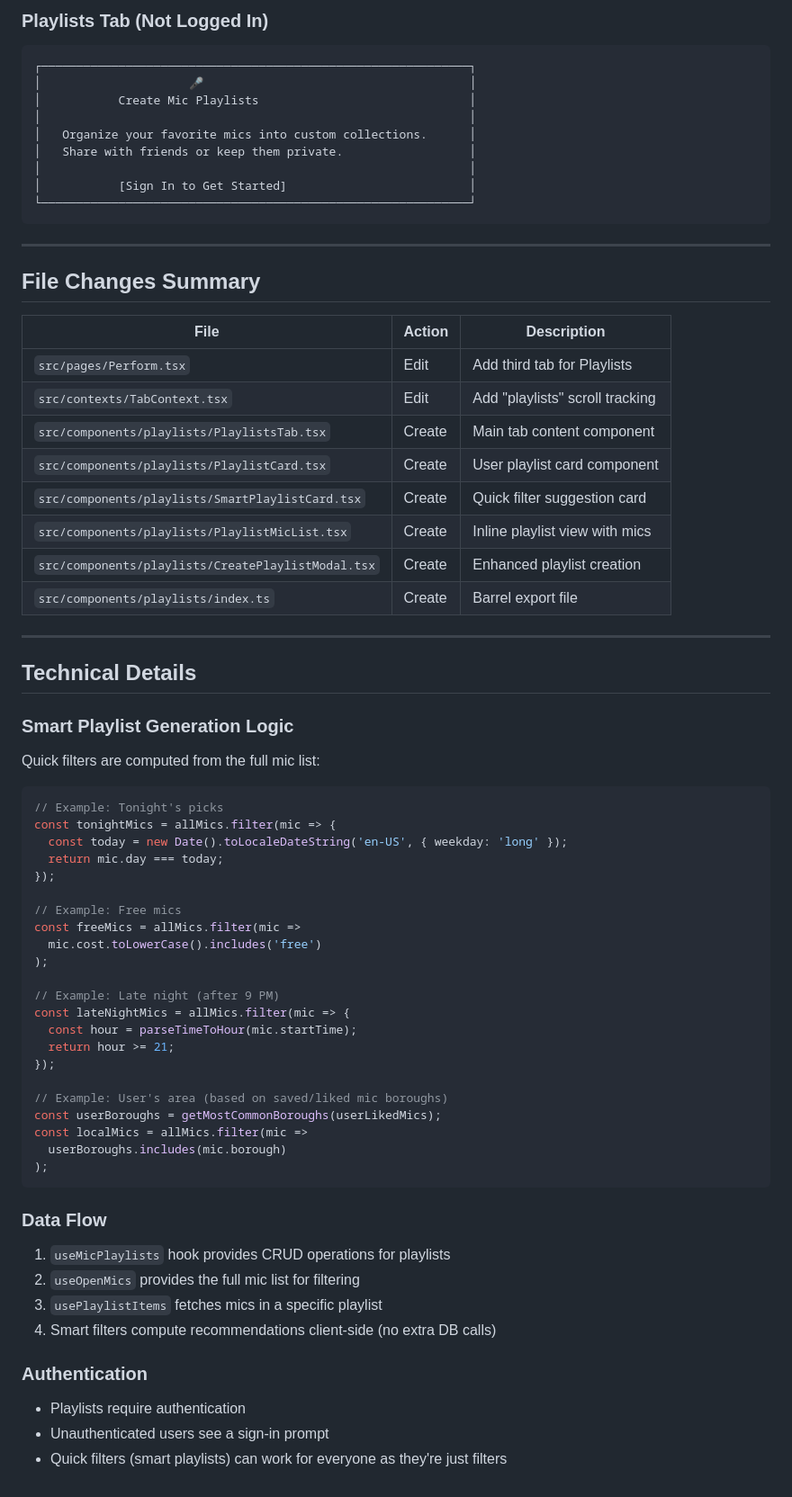
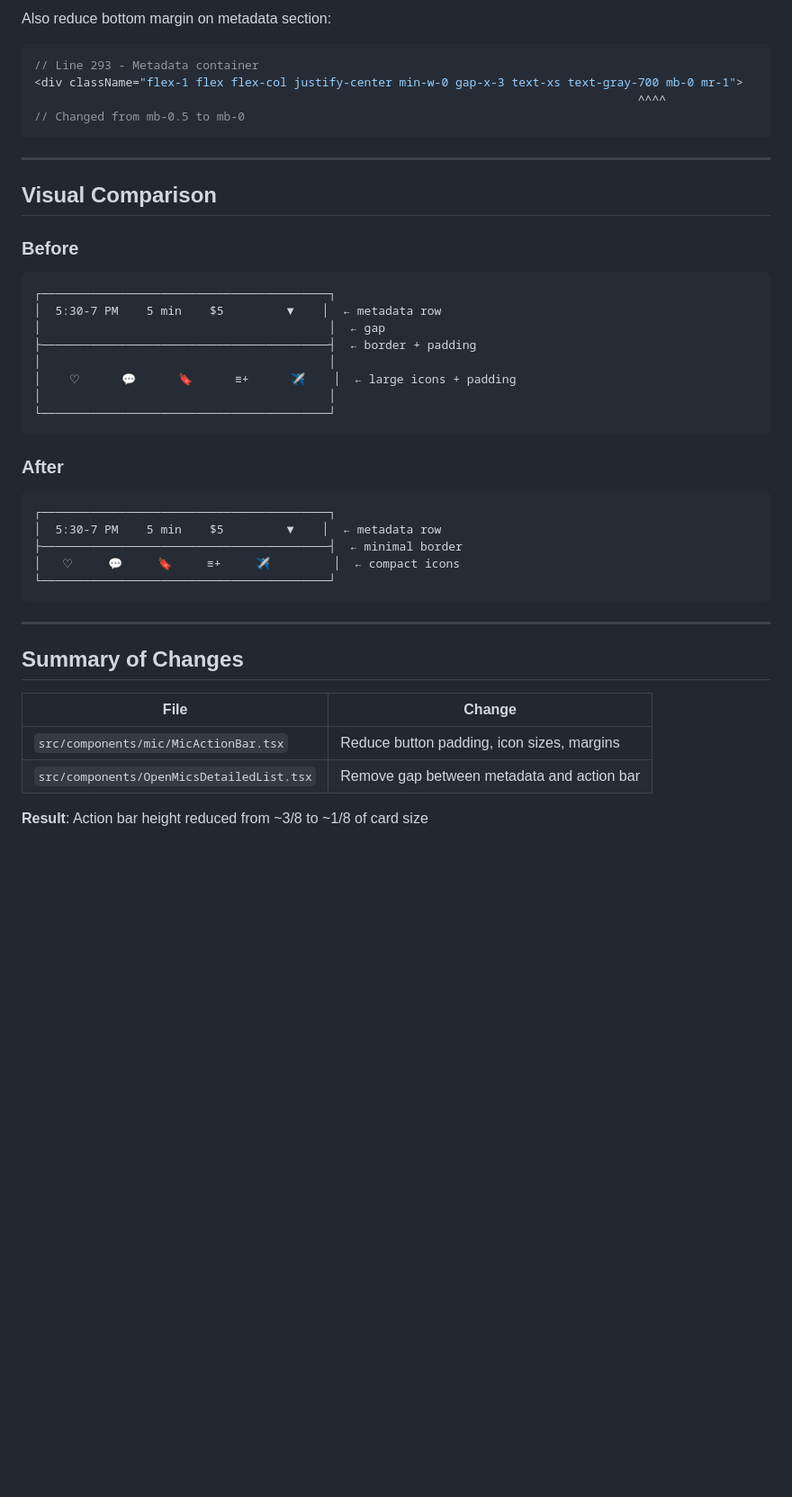
Before and after one commit to malevcode/comediq-7d092b89, a Markdown page: .lovable/plan.md, the part around one of its changes. Shown at 90% size. GitHub-like rendering; blank space fills up the shorter version.

````diff
--- a/.lovable/plan.md
+++ b/.lovable/plan.md
@@ -159,73 +56,46 @@ Add "playlists" as a valid tab option and update scroll position tracking.
 ```
 
-### Playlists Tab (Not Logged In)
-```
-┌─────────────────────────────────────────────────────────────┐
-│                     🎤                                      │
-│           Create Mic Playlists                              │
-│                                                             │
-│   Organize your favorite mics into custom collections.      │
-│   Share with friends or keep them private.                  │
-│                                                             │
-│           [Sign In to Get Started]                          │
-└─────────────────────────────────────────────────────────────┘
+Also reduce bottom margin on metadata section:
+
+```tsx
+// Line 293 - Metadata container
+<div className="flex-1 flex flex-col justify-center min-w-0 gap-x-3 text-xs text-gray-700 mb-0 mr-1">
+                                                                                      ^^^^
+// Changed from mb-0.5 to mb-0
 ```
 
 ---
 
-## File Changes Summary
+## Visual Comparison
 
-| File | Action | Description |
-|------|--------|-------------|
-| `src/pages/Perform.tsx` | Edit | Add third tab for Playlists |
-| `src/contexts/TabContext.tsx` | Edit | Add "playlists" scroll tracking |
-| `src/components/playlists/PlaylistsTab.tsx` | Create | Main tab content component |
-| `src/components/playlists/PlaylistCard.tsx` | Create | User playlist card component |
-| `src/components/playlists/SmartPlaylistCard.tsx` | Create | Quick filter suggestion card |
-| `src/components/playlists/PlaylistMicList.tsx` | Create | Inline playlist view with mics |
-| `src/components/playlists/CreatePlaylistModal.tsx` | Create | Enhanced playlist creation |
-| `src/components/playlists/index.ts` | Create | Barrel export file |
+### Before
+```
+┌─────────────────────────────────────────┐
+│  5:30-7 PM    5 min    $5         ▼    │  ← metadata row
+│                                         │  ← gap
+├─────────────────────────────────────────┤  ← border + padding
+│                                         │
+│    ♡      💬      🔖      ≡+      ✈    │  ← large icons + padding
+│                                         │
+└─────────────────────────────────────────┘
+```
+
+### After
+```
+┌─────────────────────────────────────────┐
+│  5:30-7 PM    5 min    $5         ▼    │  ← metadata row
+├─────────────────────────────────────────┤  ← minimal border
+│   ♡     💬     🔖     ≡+     ✈         │  ← compact icons
+└─────────────────────────────────────────┘
+```
 
 ---
 
-## Technical Details
+## Summary of Changes
 
-### Smart Playlist Generation Logic
+| File | Change |
+|------|--------|
+| `src/components/mic/MicActionBar.tsx` | Reduce button padding, icon sizes, margins |
+| `src/components/OpenMicsDetailedList.tsx` | Remove gap between metadata and action bar |
 
-Quick filters are computed from the full mic list:
-
-```typescript
-// Example: Tonight's picks
-const tonightMics = allMics.filter(mic => {
-  const today = new Date().toLocaleDateString('en-US', { weekday: 'long' });
-  return mic.day === today;
-});
-
-// Example: Free mics
-const freeMics = allMics.filter(mic =>
-  mic.cost.toLowerCase().includes('free')
-);
-
-// Example: Late night (after 9 PM)
-const lateNightMics = allMics.filter(mic => {
-  const hour = parseTimeToHour(mic.startTime);
-  return hour >= 21;
-});
-
-// Example: User's area (based on saved/liked mic boroughs)
-const userBoroughs = getMostCommonBoroughs(userLikedMics);
-const localMics = allMics.filter(mic =>
-  userBoroughs.includes(mic.borough)
-);
-```
-
-### Data Flow
-1. `useMicPlaylists` hook provides CRUD operations for playlists
-2. `useOpenMics` provides the full mic list for filtering
-3. `usePlaylistItems` fetches mics in a specific playlist
-4. Smart filters compute recommendations client-side (no extra DB calls)
-
-### Authentication
-- Playlists require authentication
-- Unauthenticated users see a sign-in prompt
-- Quick filters (smart playlists) can work for everyone as they're just filters
+**Result**: Action bar height reduced from ~3/8 to ~1/8 of card size
````
Also changed, not shown: other parts of .lovable/plan.md (+40 -143 lines).
